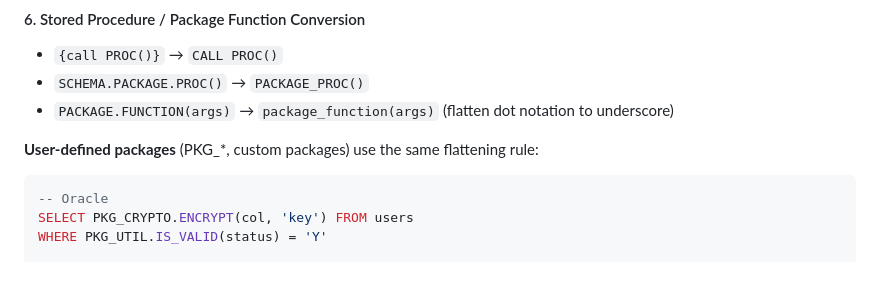
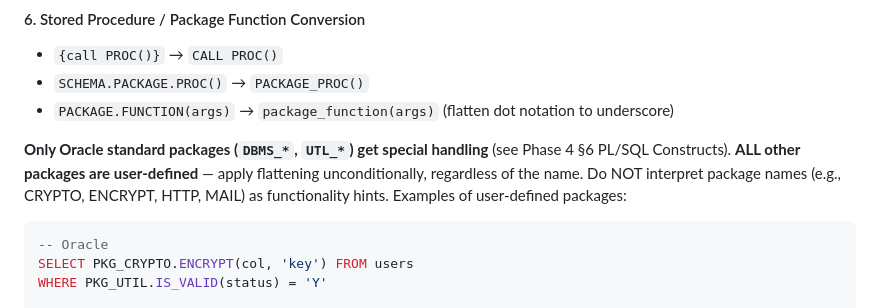
Before and after one commit to aws-samples/sample-oracle-modernization-agent, a Markdown page: src/reference/oracle_to_mysql_rules.md, the part around the change. GitHub-like rendering; blank space fills up the shorter version.

````diff
--- a/src/reference/oracle_to_mysql_rules.md
+++ b/src/reference/oracle_to_mysql_rules.md
@@ -75,7 +75,10 @@ MySQL identifier case sensitivity depends on `lower_case_table_names` system var
 - `SCHEMA.PACKAGE.PROC()` → `PACKAGE_PROC()`
 - `PACKAGE.FUNCTION(args)` → `package_function(args)` (flatten dot notation to underscore)
 
-**User-defined packages** (PKG_*, custom packages) use the same flattening rule:
+**Only Oracle standard packages (`DBMS_*`, `UTL_*`) get special handling** (see Phase 4 §6 PL/SQL Constructs).
+**ALL other packages are user-defined** — apply flattening unconditionally, regardless of the name.
+Do NOT interpret package names (e.g., CRYPTO, ENCRYPT, HTTP, MAIL) as functionality hints.
+Examples of user-defined packages:
 ```sql
 -- Oracle
 SELECT PKG_CRYPTO.ENCRYPT(col, 'key') FROM users
````
Also changed, not shown: src/reference/oracle_to_postgresql_rules.md (+4 -1 lines).
